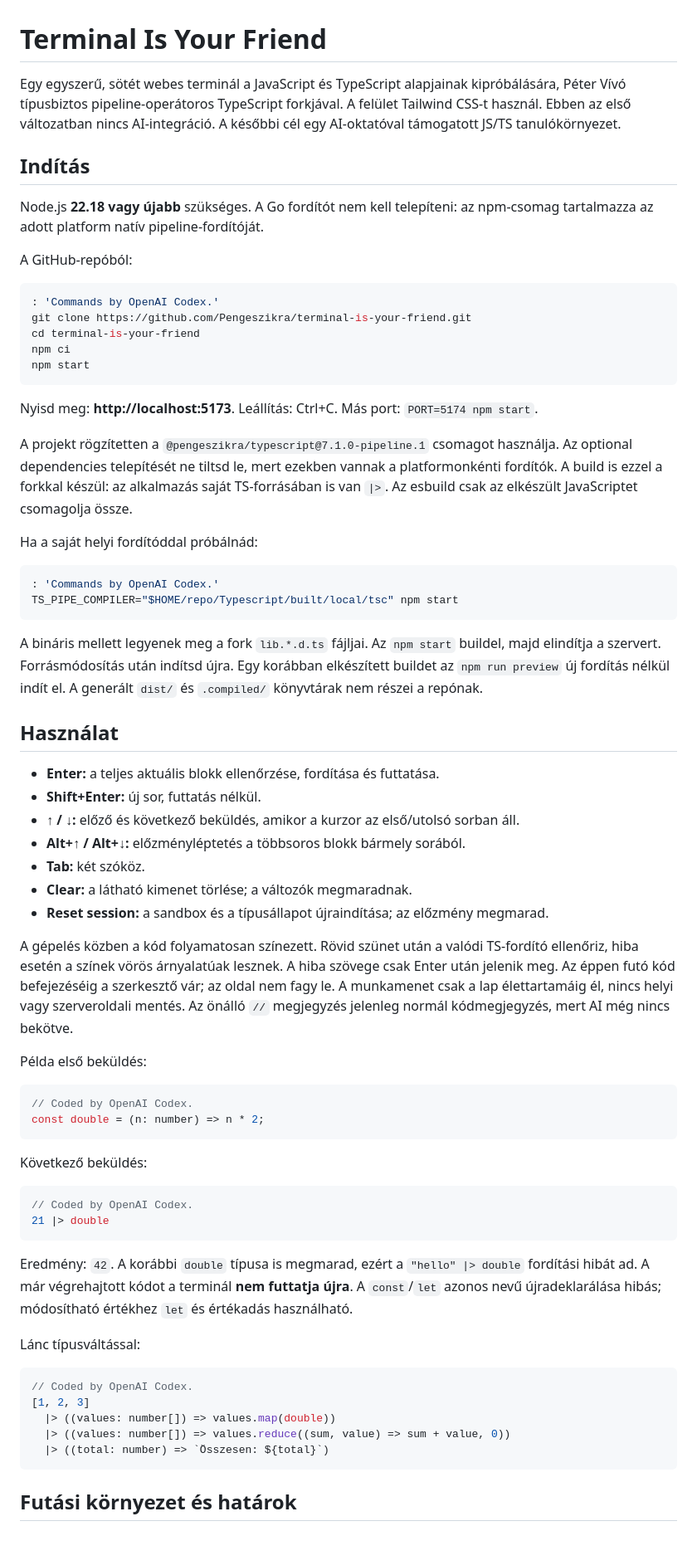
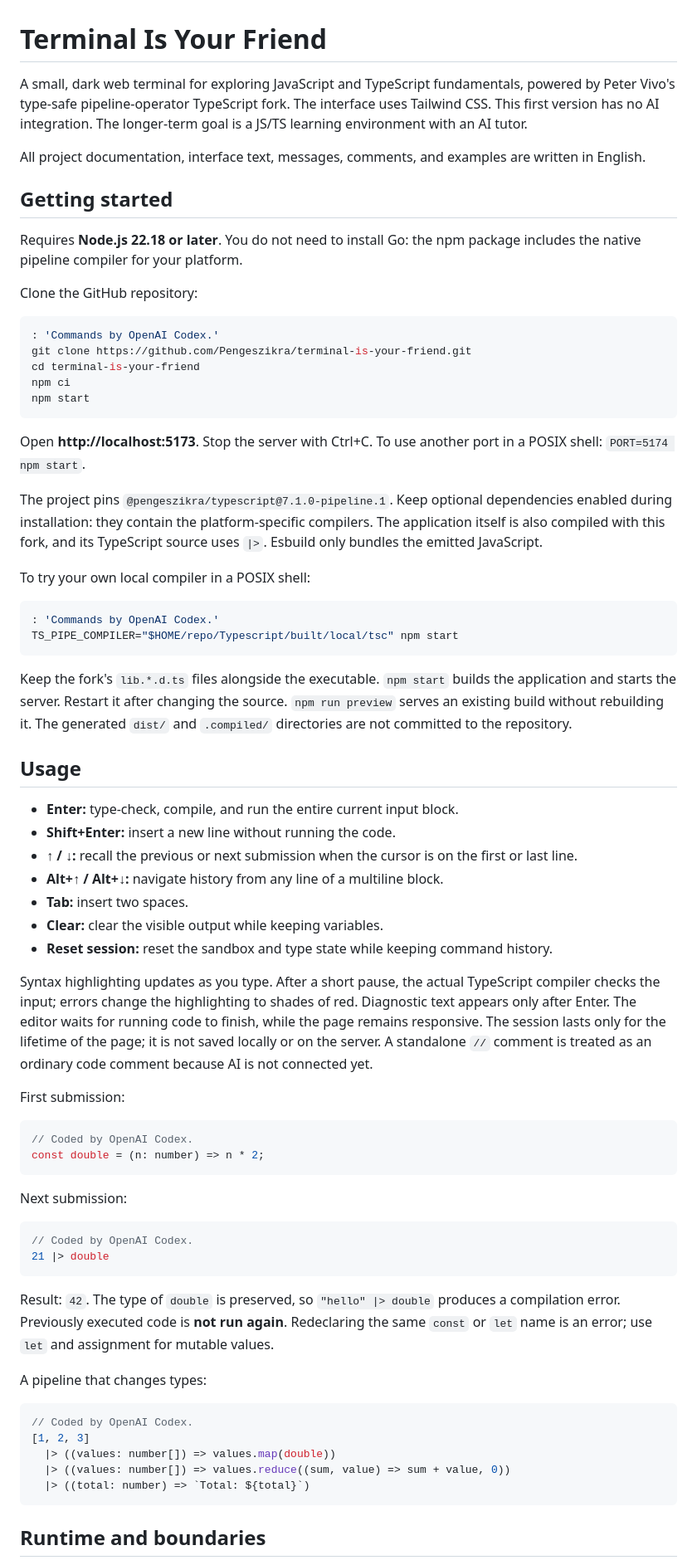
Before and after one commit to Pengeszikra/terminal-is-your-friend, a Markdown page: README.md, the part around one of its changes. Shown at 83% size. Rendered like a GitHub page; blank space fills up the shorter version.

Commit message:
Translate README and examples into English
Document English as the language for project documentation, UI text, messages, comments, and examples.

````diff
--- a/README.md
+++ b/README.md
@@ -1,17 +1,19 @@
 <!-- Written and coded by OpenAI Codex. -->
 # Terminal Is Your Friend
 
-Egy egyszerű, sötét webes terminál a JavaScript és TypeScript alapjainak kipróbálására,
-Péter Vívó típusbiztos pipeline-operátoros TypeScript forkjával.
-A felület Tailwind CSS-t használ. Ebben az első változatban nincs AI-integráció.
-A későbbi cél egy AI-oktatóval támogatott JS/TS tanulókörnyezet.
+A small, dark web terminal for exploring JavaScript and TypeScript fundamentals,
+powered by Peter Vivo's type-safe pipeline-operator TypeScript fork.
+The interface uses Tailwind CSS. This first version has no AI integration.
+The longer-term goal is a JS/TS learning environment with an AI tutor.
 
-## Indítás
+All project documentation, interface text, messages, comments, and examples are written in English.
 
-Node.js **22.18 vagy újabb** szükséges. A Go fordítót nem kell telepíteni:
-az npm-csomag tartalmazza az adott platform natív pipeline-fordítóját.
+## Getting started
 
-A GitHub-repóból:
+Requires **Node.js 22.18 or later**. You do not need to install Go:
+the npm package includes the native pipeline compiler for your platform.
+
+Clone the GitHub repository:
 
 ```sh
 : 'Commands by OpenAI Codex.'
@@ -21,69 +23,69 @@ npm ci
 npm start
 ```
 
-Nyisd meg: **http://localhost:5173**. Leállítás: Ctrl+C.
-Más port: `PORT=5174 npm start`.
+Open **http://localhost:5173**. Stop the server with Ctrl+C.
+To use another port in a POSIX shell: `PORT=5174 npm start`.
 
-A projekt rögzítetten a `@pengeszikra/typescript@7.1.0-pipeline.1` csomagot használja.
-Az optional dependencies telepítését ne tiltsd le, mert ezekben vannak a platformonkénti fordítók.
-A build is ezzel a forkkal készül: az alkalmazás saját TS-forrásában is van `|>`.
-Az esbuild csak az elkészült JavaScriptet csomagolja össze.
+The project pins `@pengeszikra/typescript@7.1.0-pipeline.1`.
+Keep optional dependencies enabled during installation: they contain the platform-specific compilers.
+The application itself is also compiled with this fork, and its TypeScript source uses `|>`.
+Esbuild only bundles the emitted JavaScript.
 
-Ha a saját helyi fordítóddal próbálnád:
+To try your own local compiler in a POSIX shell:
 
 ```sh
 : 'Commands by OpenAI Codex.'
 TS_PIPE_COMPILER="$HOME/repo/Typescript/built/local/tsc" npm start
 ```
 
-A bináris mellett legyenek meg a fork `lib.*.d.ts` fájljai.
-Az `npm start` buildel, majd elindítja a szervert. Forrásmódosítás után indítsd újra.
-Egy korábban elkészített buildet az `npm run preview` új fordítás nélkül indít el.
-A generált `dist/` és `.compiled/` könyvtárak nem részei a repónak.
+Keep the fork's `lib.*.d.ts` files alongside the executable.
+`npm start` builds the application and starts the server. Restart it after changing the source.
+`npm run preview` serves an existing build without rebuilding it.
+The generated `dist/` and `.compiled/` directories are not committed to the repository.
 
-## Használat
+## Usage
 
-- **Enter:** a teljes aktuális blokk ellenőrzése, fordítása és futtatása.
-- **Shift+Enter:** új sor, futtatás nélkül.
-- **↑ / ↓:** előző és következő beküldés, amikor a kurzor az első/utolsó sorban áll.
-- **Alt+↑ / Alt+↓:** előzményléptetés a többsoros blokk bármely sorából.
-- **Tab:** két szóköz.
-- **Clear:** a látható kimenet törlése; a változók megmaradnak.
-- **Reset session:** a sandbox és a típusállapot újraindítása; az előzmény megmarad.
+- **Enter:** type-check, compile, and run the entire current input block.
+- **Shift+Enter:** insert a new line without running the code.
+- **↑ / ↓:** recall the previous or next submission when the cursor is on the first or last line.
+- **Alt+↑ / Alt+↓:** navigate history from any line of a multiline block.
+- **Tab:** insert two spaces.
+- **Clear:** clear the visible output while keeping variables.
+- **Reset session:** reset the sandbox and type state while keeping command history.
 
-A gépelés közben a kód folyamatosan színezett. Rövid szünet után a valódi TS-fordító
-ellenőriz, hiba esetén a színek vörös árnyalatúak lesznek. A hiba szövege csak Enter után jelenik meg.
-Az éppen futó kód befejezéséig a szerkesztő vár; az oldal nem fagy le.
-A munkamenet csak a lap élettartamáig él, nincs helyi vagy szerveroldali mentés.
-Az önálló `//` megjegyzés jelenleg normál kódmegjegyzés, mert AI még nincs bekötve.
+Syntax highlighting updates as you type. After a short pause, the actual TypeScript compiler
+checks the input; errors change the highlighting to shades of red. Diagnostic text appears only after Enter.
+The editor waits for running code to finish, while the page remains responsive.
+The session lasts only for the lifetime of the page; it is not saved locally or on the server.
+A standalone `//` comment is treated as an ordinary code comment because AI is not connected yet.
 
-Példa első beküldés:
+First submission:
 
 ```ts
 // Coded by OpenAI Codex.
 const double = (n: number) => n * 2;
 ```
 
-Következő beküldés:
+Next submission:
 
 ```ts
 // Coded by OpenAI Codex.
 21 |> double
 ```
 
-Eredmény: `42`. A korábbi `double` típusa is megmarad, ezért a `"hello" |> double`
-fordítási hibát ad. A már végrehajtott kódot a terminál **nem futtatja újra**.
-A `const`/`let` azonos nevű újradeklarálása hibás; módosítható értékhez `let` és értékadás használható.
+Result: `42`. The type of `double` is preserved, so `"hello" |> double`
+produces a compilation error. Previously executed code is **not run again**.
+Redeclaring the same `const` or `let` name is an error; use `let` and assignment for mutable values.
 
-Lánc típusváltással:
+A pipeline that changes types:
 
 ```ts
 // Coded by OpenAI Codex.
 [1, 2, 3]
   |> ((values: number[]) => values.map(double))
   |> ((values: number[]) => values.reduce((sum, value) => sum + value, 0))
-  |> ((total: number) => `Összesen: ${total}`)
+  |> ((total: number) => `Total: ${total}`)
 ```
 
-## Futási környezet és határok
+## Runtime and boundaries
 
````
Also changed, not shown: other parts of README.md (+46 -46 lines).
